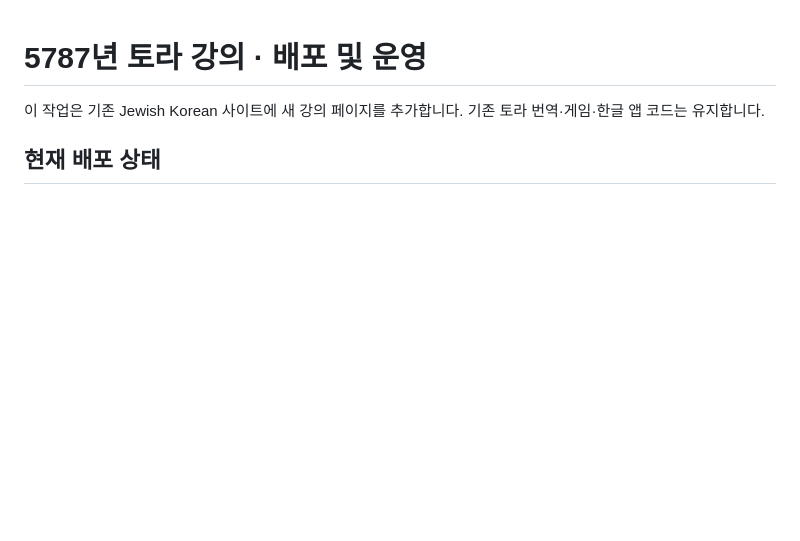
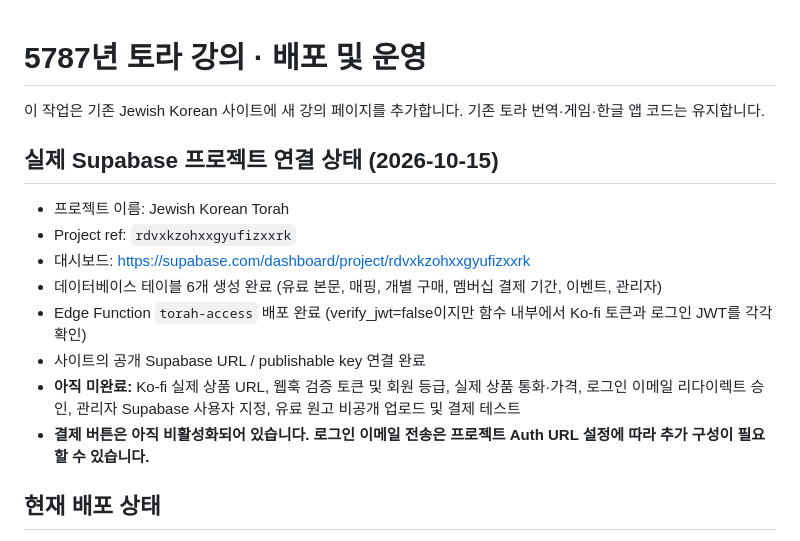
Before and after one commit to AdamYairLee/torah-korean-translation, a Markdown page: TORAH_5787_SETUP.md, the part around the change. Drawn GitHub-style; blank space fills up the shorter version.

Commit message:
Document created Supabase project and remaining Ko-fi onboarding tasks

```diff
--- a/TORAH_5787_SETUP.md
+++ b/TORAH_5787_SETUP.md
@@ -1,6 +1,16 @@
 # 5787년 토라 강의 · 배포 및 운영
 
 이 작업은 기존 Jewish Korean 사이트에 새 강의 페이지를 추가합니다. 기존 토라 번역·게임·한글 앱 코드는 유지합니다.
+
+## 실제 Supabase 프로젝트 연결 상태 (2026-10-15)
+- 프로젝트 이름: Jewish Korean Torah
+- Project ref: `rdvxkzohxxgyufizxxrk`
+- 대시보드: https://supabase.com/dashboard/project/rdvxkzohxxgyufizxxrk
+- 데이터베이스 테이블 6개 생성 완료 (유료 본문, 매핑, 개별 구매, 멤버십 결제 기간, 이벤트, 관리자)
+- Edge Function `torah-access` 배포 완료 (verify_jwt=false이지만 함수 내부에서 Ko-fi 토큰과 로그인 JWT를 각각 확인)
+- 사이트의 공개 Supabase URL / publishable key 연결 완료
+- **아직 미완료:** Ko-fi 실제 상품 URL, 웹훅 검증 토큰 및 회원 등급, 실제 상품 통화·가격, 로그인 이메일 리다이렉트 승인, 관리자 Supabase 사용자 지정, 유료 원고 비공개 업로드 및 결제 테스트
+- **결제 버튼은 아직 비활성화되어 있습니다. 로그인 이메일 전송은 프로젝트 Auth URL 설정에 따라 추가 구성이 필요할 수 있습니다.**
 
 ## 현재 배포 상태
 - `torah-5787.html` — 베레쉬트와 노악흐 첫 문단 공개 미리보기, 7₪/20₪ 가격 표기.
```
